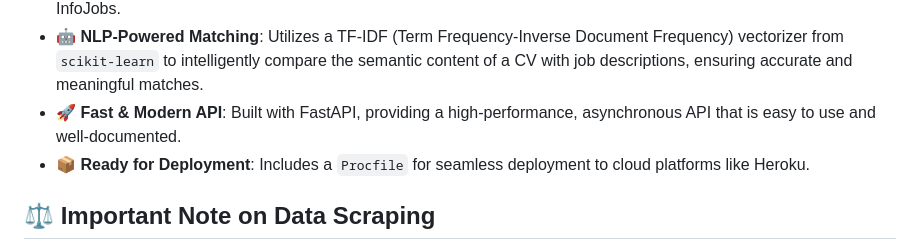
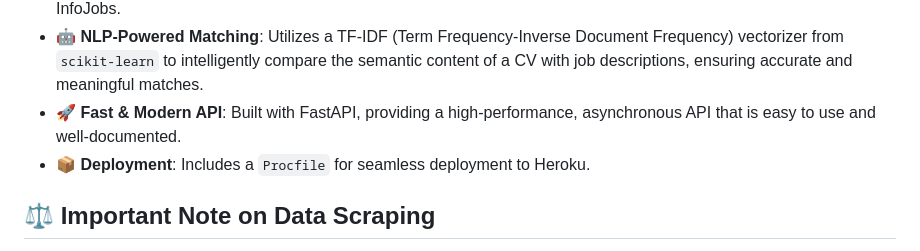
Before and after one commit to giomambre/cv-job-matching, a Markdown page: README.md, the part around the change. GitHub-like rendering.

```diff
--- a/README.md
+++ b/README.md
@@ -18,7 +18,7 @@ _Note: The live demo runs on a Heroku ECO plan, so it might take a few moments t
 - **🌐 Dynamic Job Scraping**: Fetch the latest job listings directly from multiple sources, including Indeed, LinkedIn, and InfoJobs.
 - **🤖 NLP-Powered Matching**: Utilizes a TF-IDF (Term Frequency-Inverse Document Frequency) vectorizer from `scikit-learn` to intelligently compare the semantic content of a CV with job descriptions, ensuring accurate and meaningful matches.
 - **🚀 Fast & Modern API**: Built with FastAPI, providing a high-performance, asynchronous API that is easy to use and well-documented.
-- **📦 Ready for Deployment**: Includes a `Procfile` for seamless deployment to cloud platforms like Heroku.
+- **📦 Deployment**: Includes a `Procfile` for seamless deployment to Heroku.
 
 ## ⚖️ Important Note on Data Scraping
 
```
